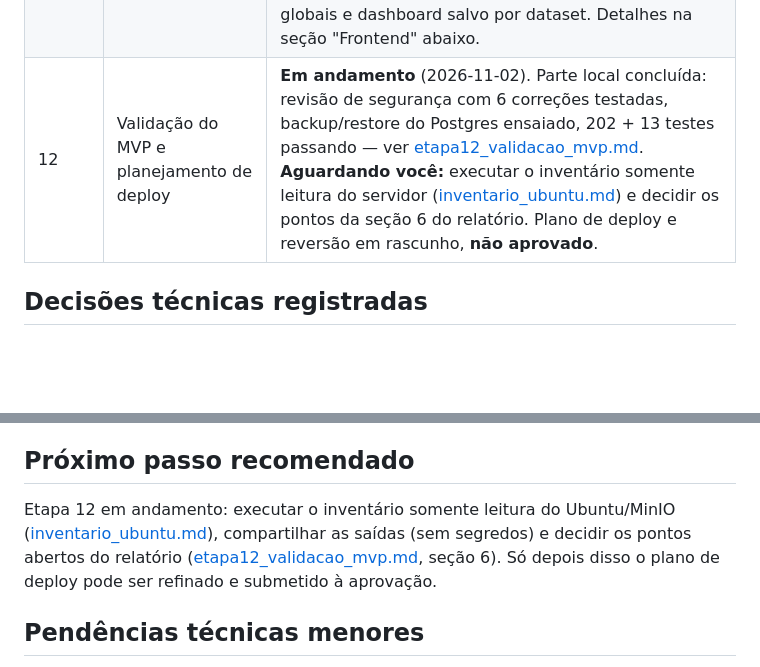
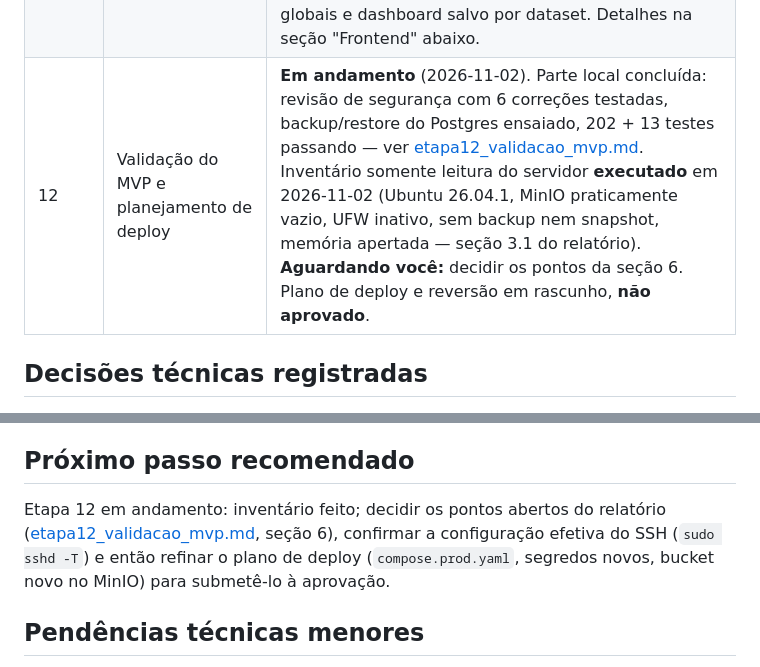
Before and after one commit to Math3us021f/DataVision, a Markdown page: docs/escopo_e_roteiro.md, 2 parts joined by grey strips. Rendered like a GitHub page; blank space fills up the shorter version.

```diff
--- a/docs/escopo_e_roteiro.md
+++ b/docs/escopo_e_roteiro.md
@@ -22,7 +22,7 @@ DataVision Admin (primeira entrega) + módulo de análise de dados (posterior).
 | 9 | Recepção e armazenamento de arquivos | Concluída em 2026-10-24: `POST /datasets/upload` e `GET /datasets`, abertos a **qualquer usuário autenticado** (não só admin — "cada usuário é dono dos próprios arquivos", decisão da Etapa 3). MinIO local de dev rodando via Docker Compose (imagem `cgr.dev/chainguard/minio`, pinada por digest — a imagem oficial `minio/minio` no Docker Hub está bloqueada para pull sem login desde que a MinIO restringiu a distribuição; usamos a alternativa da Chainguard, a mesma que já roda na produção Ubuntu, mas com credenciais locais novas). Validações: extensão (`.csv`/`.xlsx`), tamanho máximo (10 MB), e o conteúdo real do arquivo (não só a extensão — ex: `.xlsx` precisa ter a assinatura real de ZIP). Nome de armazenamento no MinIO gerado por UUID, nunca o nome original. 9 testes novos (47 no total). **Fora de escopo por decisão:** endpoint de download/leitura do conteúdo do dataset — fica para a Etapa 10, quando o módulo de análise for ler os arquivos de verdade. |
 | 10 | Perfilamento de dados | Concluída em 2026-10-24: `POST /datasets/{id}/profile` (calcula e grava) e `GET /datasets/{id}/profile` (consulta), restritos ao dono do dataset (404 para outro usuário ou dataset inexistente — mesma resposta, não revela existência). Usa `pandas`/`openpyxl` para ler o arquivo do MinIO e calcular: total de linhas, linhas duplicadas, e por coluna — tipo inferido, valores ausentes, valores distintos. Validado manualmente com um CSV de números conhecidos de antemão (4 linhas, 1 duplicada, 1 valor ausente) antes de escrever os testes automatizados, que conferem os mesmos números exatos, não só "funcionou". 7 testes novos (54 no total). Reperfilar substitui o resultado anterior (sem duplicar linhas no banco). |
 | 11 | Dashboards automáticos | Concluída em 2026-11-02, por regras determinísticas em Python (sem IA generativa): painel padrão sugerido a partir do perfil, consulta analítica (`POST /datasets/{id}/query`), tela com Apache ECharts (vendorizado), personalização por gráfico, filtros globais e dashboard salvo por dataset. Detalhes na seção "Frontend" abaixo. |
-| 12 | Validação do MVP e planejamento de deploy | **Em andamento** (2026-11-02). Parte local concluída: revisão de segurança com 6 correções testadas, backup/restore do Postgres ensaiado, 202 + 13 testes passando — ver [etapa12_validacao_mvp.md](etapa12_validacao_mvp.md). **Aguardando você:** executar o inventário somente leitura do servidor ([inventario_ubuntu.md](inventario_ubuntu.md)) e decidir os pontos da seção 6 do relatório. Plano de deploy e reversão em rascunho, **não aprovado**. |
+| 12 | Validação do MVP e planejamento de deploy | **Em andamento** (2026-11-02). Parte local concluída: revisão de segurança com 6 correções testadas, backup/restore do Postgres ensaiado, 202 + 13 testes passando — ver [etapa12_validacao_mvp.md](etapa12_validacao_mvp.md). Inventário somente leitura do servidor **executado** em 2026-11-02 (Ubuntu 26.04.1, MinIO praticamente vazio, UFW inativo, sem backup nem snapshot, memória apertada — seção 3.1 do relatório). **Aguardando você:** decidir os pontos da seção 6. Plano de deploy e reversão em rascunho, **não aprovado**. |
 
 ## Decisões técnicas registradas
 
@@ -157,7 +157,7 @@ DataVision Admin (primeira entrega) + módulo de análise de dados (posterior).
 
 ## Próximo passo recomendado
 
-Etapa 12 em andamento: executar o inventário somente leitura do Ubuntu/MinIO ([inventario_ubuntu.md](inventario_ubuntu.md)), compartilhar as saídas (sem segredos) e decidir os pontos abertos do relatório ([etapa12_validacao_mvp.md](etapa12_validacao_mvp.md), seção 6). Só depois disso o plano de deploy pode ser refinado e submetido à aprovação.
+Etapa 12 em andamento: inventário feito; decidir os pontos abertos do relatório ([etapa12_validacao_mvp.md](etapa12_validacao_mvp.md), seção 6), confirmar a configuração efetiva do SSH (`sudo sshd -T`) e então refinar o plano de deploy (`compose.prod.yaml`, segredos novos, bucket novo no MinIO) para submetê-lo à aprovação.
 
 ## Pendências técnicas menores
 
```
Also changed, not shown: docs/etapa12_validacao_mvp.md (+26 -4 lines).
